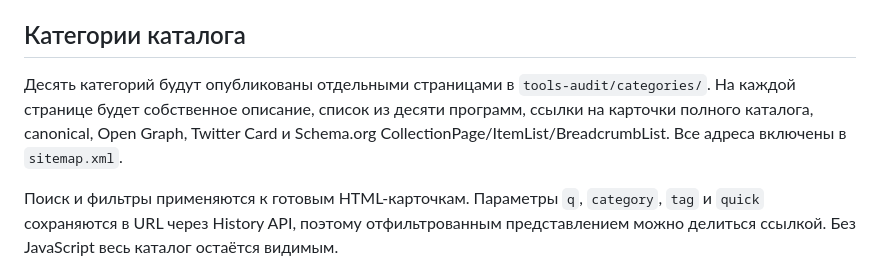
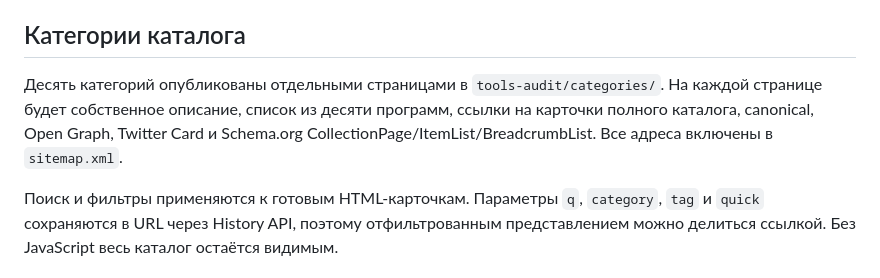
Before and after one commit to ivanivorontsov-sudo/ivanivorontsov-sudo.github.io, a Markdown page: SEO.md, the part around the change. Rendered like a GitHub page.

Commit message:
Document category landing pages

```diff
--- a/SEO.md
+++ b/SEO.md
@@ -49,7 +49,7 @@
 
 ## Категории каталога
 
-Десять категорий будут опубликованы отдельными страницами в `tools-audit/categories/`. На каждой странице будет собственное описание, список из десяти программ, ссылки на карточки полного каталога, canonical, Open Graph, Twitter Card и Schema.org CollectionPage/ItemList/BreadcrumbList. Все адреса включены в `sitemap.xml`.
+Десять категорий опубликованы отдельными страницами в `tools-audit/categories/`. На каждой странице будет собственное описание, список из десяти программ, ссылки на карточки полного каталога, canonical, Open Graph, Twitter Card и Schema.org CollectionPage/ItemList/BreadcrumbList. Все адреса включены в `sitemap.xml`.
 
 Поиск и фильтры применяются к готовым HTML-карточкам. Параметры `q`, `category`, `tag` и `quick` сохраняются в URL через History API, поэтому отфильтрованным представлением можно делиться ссылкой. Без JavaScript весь каталог остаётся видимым.
 
```
